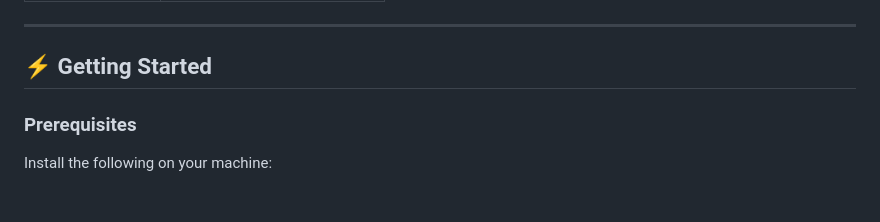
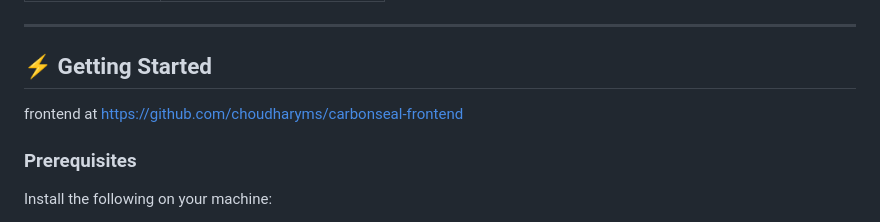
Before and after one commit to choudharyms/carbonseal, a Markdown page: README.md, the part around the change. Drawn GitHub-style.

Commit message:
Include frontend link in Getting Started section
Add frontend repository link to README

```diff
--- a/README.md
+++ b/README.md
@@ -51,6 +51,8 @@ carbonseal/
 ---
 
 ## ⚡ Getting Started
+
+frontend at https://github.com/choudharyms/carbonseal-frontend
 
 ### Prerequisites
 
```
